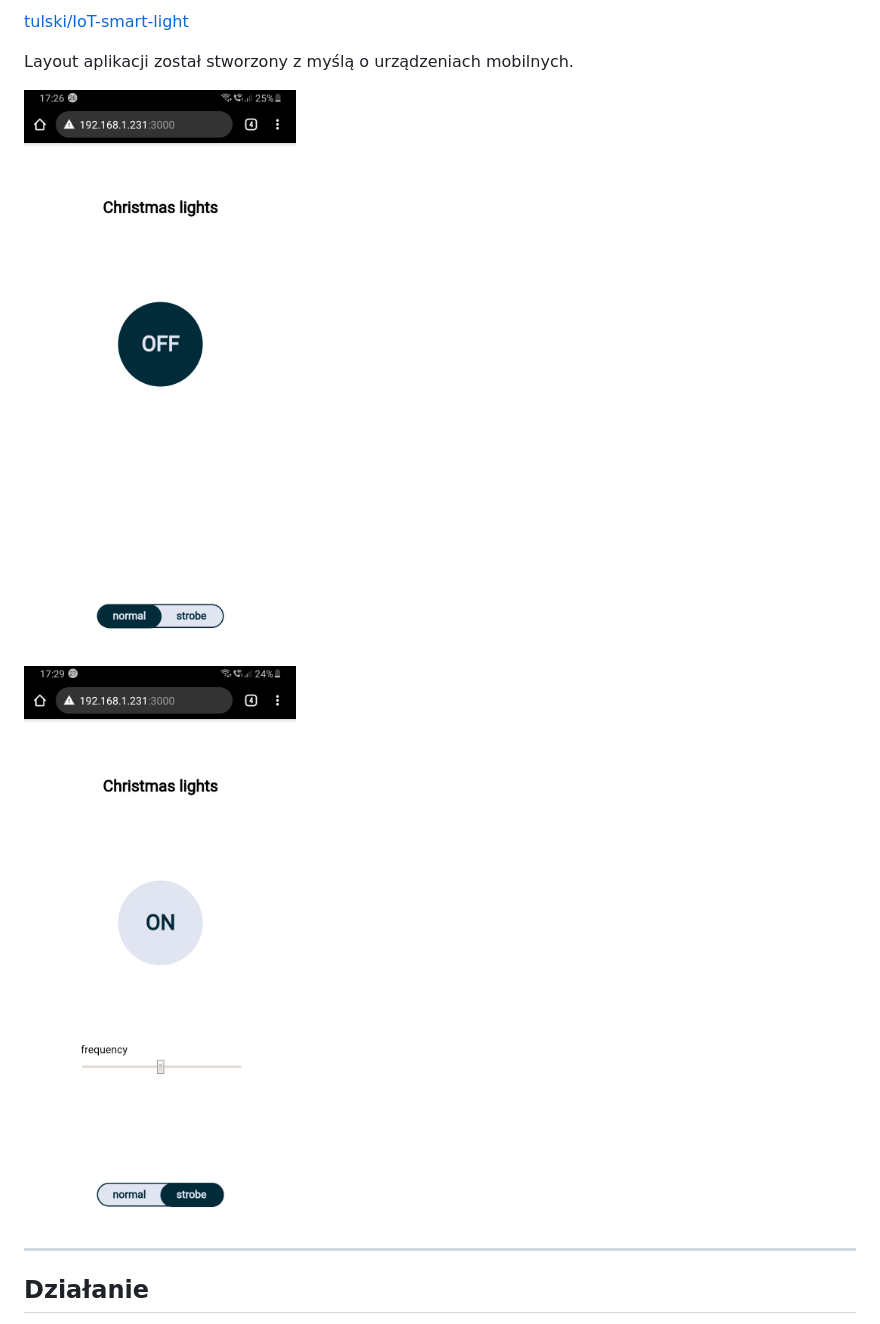
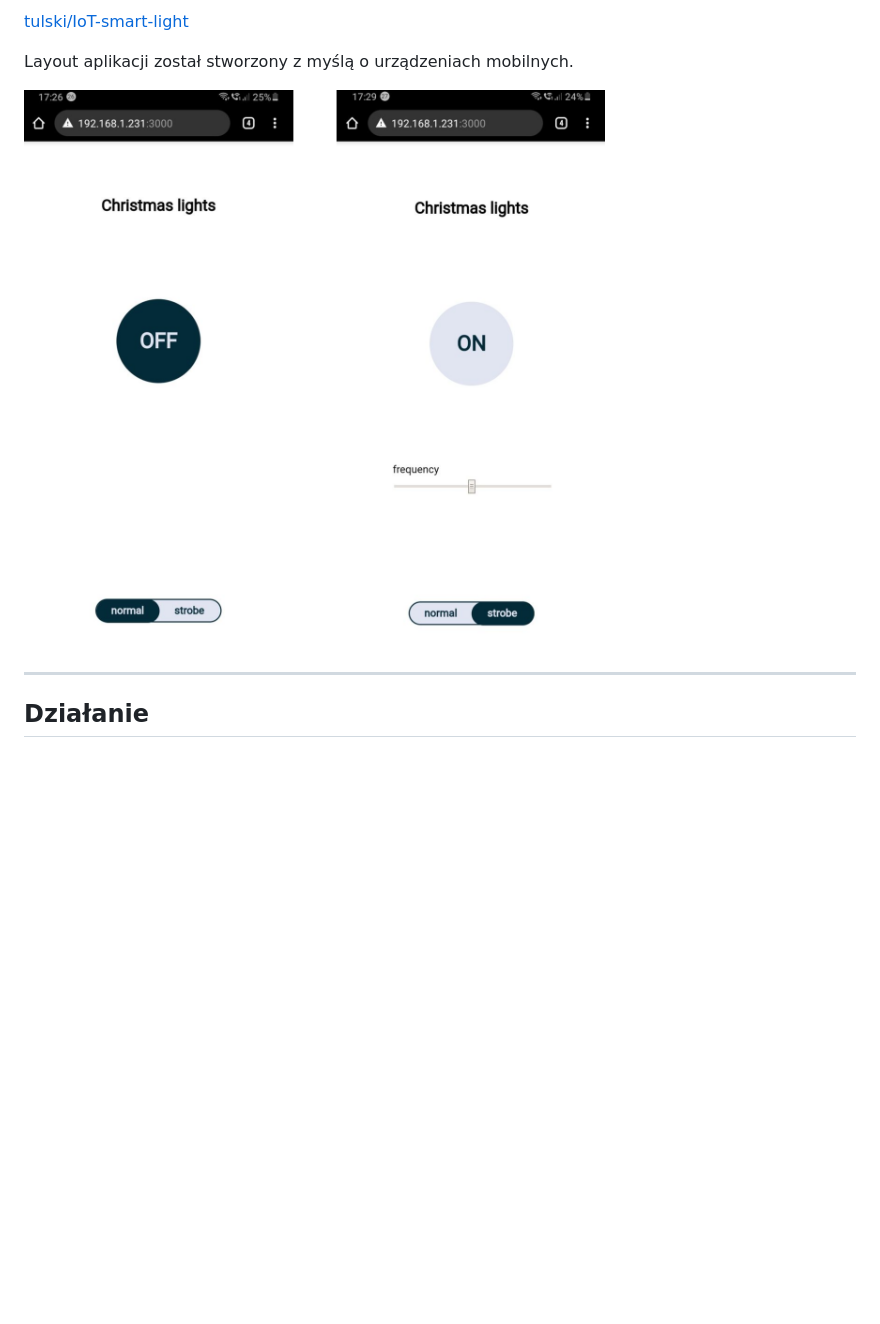
Before and after one commit to tulski/IoT-Smart-Light, a Markdown page: README.md, the part around the change. Drawn GitHub-style; pictures changed too: images/layout-1.jpg (deleted), images/layout-2.jpg (deleted), images/layout.png (added); blank space fills up the shorter version.

Commit message:
update layout images

```diff
--- a/README.md
+++ b/README.md
@@ -202,9 +202,8 @@ Całość kodu dostępna w repozytorium w linku poniżej.
 
 Layout aplikacji został stworzony z myślą o urządzeniach mobilnych.
 
-![images/layout-1.jpg](images/layout-1.jpg)
+![Layout](images/layout.png)
 
-![images/layout-2.jpg](images/layout-2.jpg)
 
 ---
 
```
